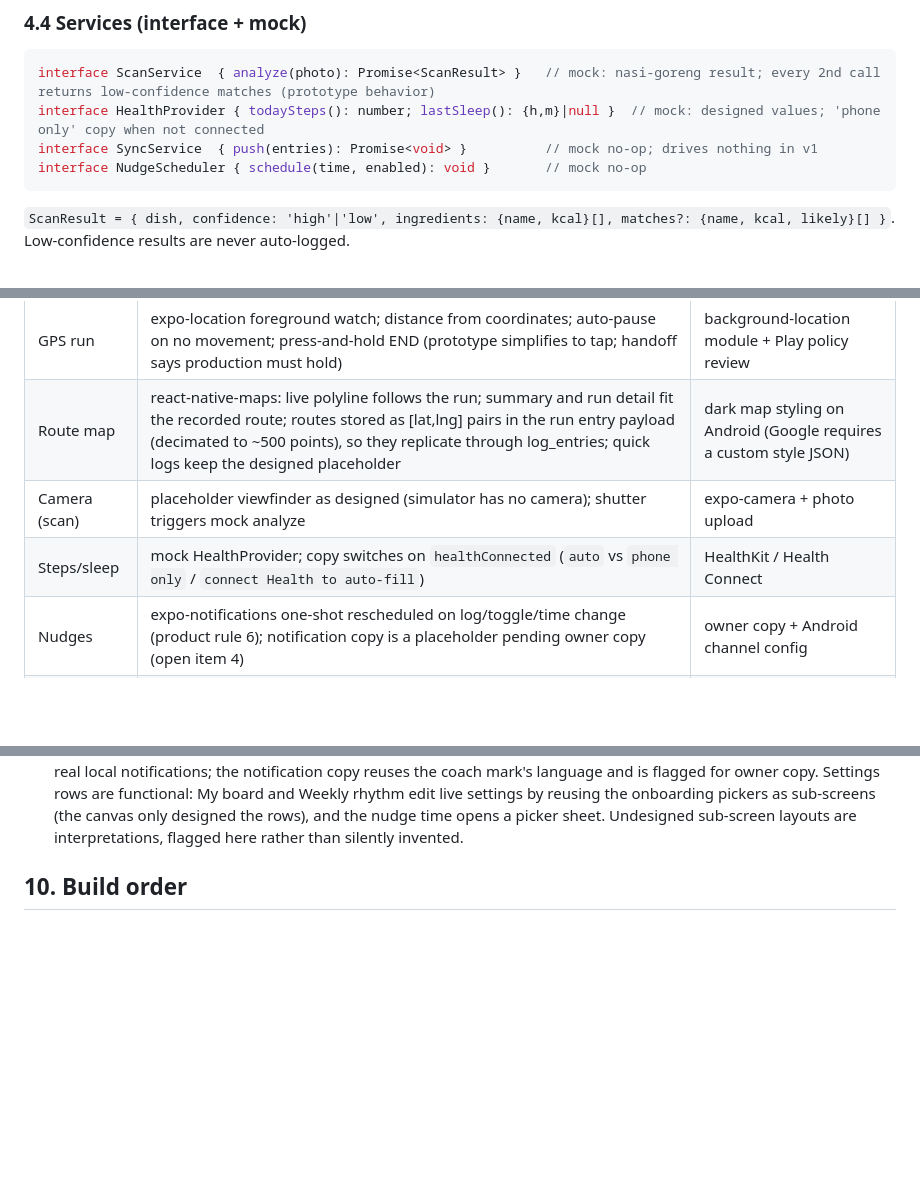
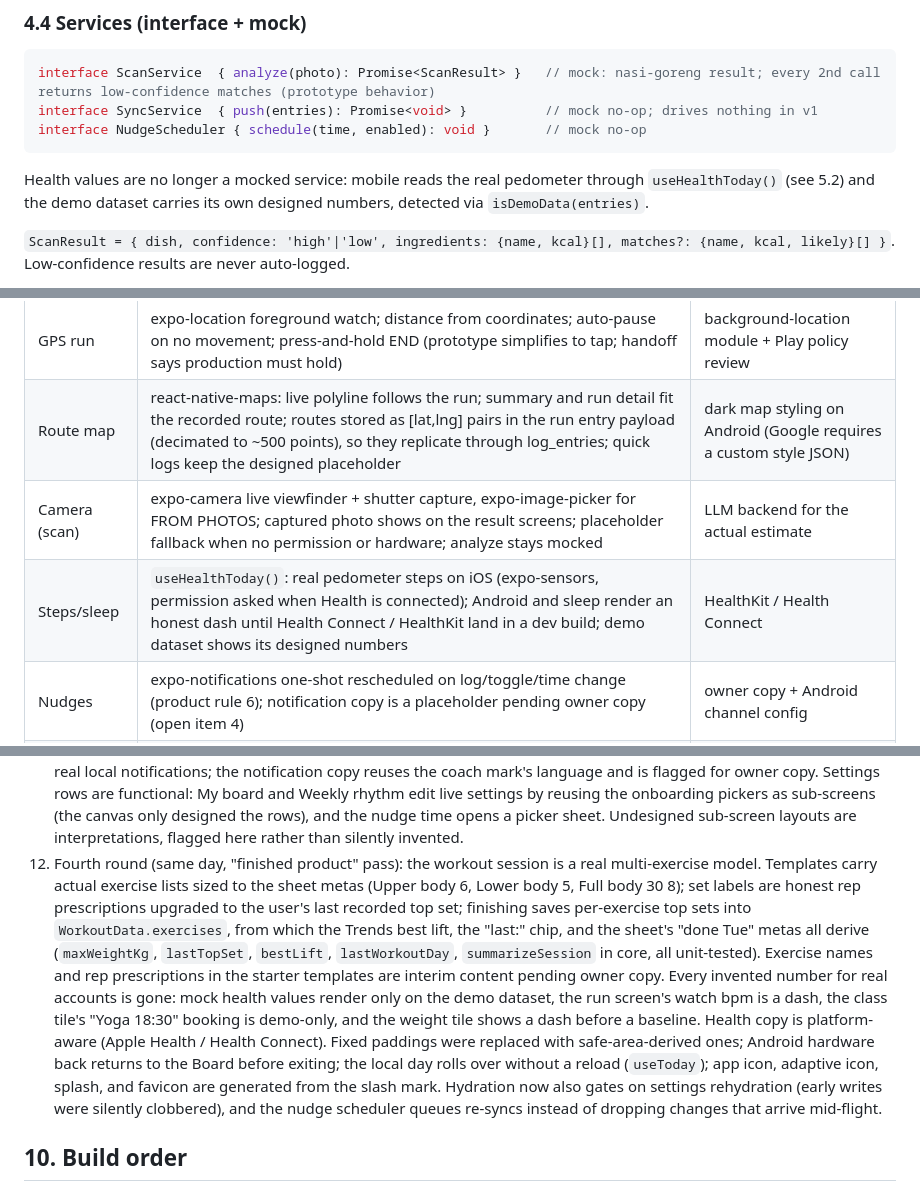
Before and after one commit to rafi-ramdhani/streka, a Markdown page: docs/TAD.md, 3 parts joined by grey strips. GitHub-like rendering; blank space fills up the shorter version.

Commit message:
docs: record finished-product pass in TAD

````diff
--- a/docs/TAD.md
+++ b/docs/TAD.md
@@ -93,10 +93,11 @@ Persistence: on mobile, all durable state lives in one SQLite database (expo-sql
 
 ```ts
 interface ScanService  { analyze(photo): Promise<ScanResult> }   // mock: nasi-goreng result; every 2nd call returns low-confidence matches (prototype behavior)
-interface HealthProvider { todaySteps(): number; lastSleep(): {h,m}|null }  // mock: designed values; 'phone only' copy when not connected
 interface SyncService  { push(entries): Promise<void> }          // mock no-op; drives nothing in v1
 interface NudgeScheduler { schedule(time, enabled): void }       // mock no-op
 ```
+
+Health values are no longer a mocked service: mobile reads the real pedometer through `useHealthToday()` (see 5.2) and the demo dataset carries its own designed numbers, detected via `isDemoData(entries)`.
 
 `ScanResult = { dish, confidence: 'high'|'low', ingredients: {name, kcal}[], matches?: {name, kcal, likely}[] }`. Low-confidence results are never auto-logged.
 
@@ -133,8 +134,8 @@ Onboarding completion sets `onboarded`; picked trackers literally define which t
 |---|---|---|
 | GPS run | expo-location foreground watch; distance from coordinates; auto-pause on no movement; press-and-hold END (prototype simplifies to tap; handoff says production must hold) | background-location module + Play policy review |
 | Route map | react-native-maps: live polyline follows the run; summary and run detail fit the recorded route; routes stored as [lat,lng] pairs in the run entry payload (decimated to ~500 points), so they replicate through log_entries; quick logs keep the designed placeholder | dark map styling on Android (Google requires a custom style JSON) |
-| Camera (scan) | placeholder viewfinder as designed (simulator has no camera); shutter triggers mock analyze | expo-camera + photo upload |
-| Steps/sleep | mock HealthProvider; copy switches on `healthConnected` (`auto` vs `phone only` / `connect Health to auto-fill`) | HealthKit / Health Connect |
+| Camera (scan) | expo-camera live viewfinder + shutter capture, expo-image-picker for FROM PHOTOS; captured photo shows on the result screens; placeholder fallback when no permission or hardware; analyze stays mocked | LLM backend for the actual estimate |
+| Steps/sleep | `useHealthToday()`: real pedometer steps on iOS (expo-sensors, permission asked when Health is connected); Android and sleep render an honest dash until Health Connect / HealthKit land in a dev build; demo dataset shows its designed numbers | HealthKit / Health Connect |
 | Nudges | expo-notifications one-shot rescheduled on log/toggle/time change (product rule 6); notification copy is a placeholder pending owner copy (open item 4) | owner copy + Android channel config |
 | Sign-in | mock: Apple/Google/email buttons set `hasAccount` (auth screens are an undesigned open item) | real auth |
 
@@ -172,6 +173,7 @@ Findings from the build/verification pass (2026-07-02):
 9. Verification method: core logic via unit tests (55); web via Testing Library + browser walk; mobile via simulator deep-link walk (a dev-only `/dev` seeding route exists for this). Full tap-through on simulator needs macOS assistive access, which was not granted in this session. Web sub-860px layout is covered by a component test asserting the bottom-sheet modal variant.
 10. Follow-up round (same day): run detail screen (canvas 10a) added and wired to Run-tile long-press, with Delete as tombstone and Edit rendered but inert (no designed behavior); imperial units implemented as display-only conversion (entries always store kg/km; kcal from runs estimated at the canvas's 74 kcal/km ratio). Swim meters and kcal stay metric, since the Units row only specs kg·km / lb·mi.
 11. Third round (same day): mobile persistence moved to SQLite with the sync-ready schema described in 4.3 (account sync itself stays deferred per owner instruction; the outbox and LWW merge are in place and tested). Nudges now schedule real local notifications; the notification copy reuses the coach mark's language and is flagged for owner copy. Settings rows are functional: My board and Weekly rhythm edit live settings by reusing the onboarding pickers as sub-screens (the canvas only designed the rows), and the nudge time opens a picker sheet. Undesigned sub-screen layouts are interpretations, flagged here rather than silently invented.
+12. Fourth round (same day, "finished product" pass): the workout session is a real multi-exercise model. Templates carry actual exercise lists sized to the sheet metas (Upper body 6, Lower body 5, Full body 30 8); set labels are honest rep prescriptions upgraded to the user's last recorded top set; finishing saves per-exercise top sets into `WorkoutData.exercises`, from which the Trends best lift, the "last:" chip, and the sheet's "done Tue" metas all derive (`maxWeightKg`, `lastTopSet`, `bestLift`, `lastWorkoutDay`, `summarizeSession` in core, all unit-tested). Exercise names and rep prescriptions in the starter templates are interim content pending owner copy. Every invented number for real accounts is gone: mock health values render only on the demo dataset, the run screen's watch bpm is a dash, the class tile's "Yoga 18:30" booking is demo-only, and the weight tile shows a dash before a baseline. Health copy is platform-aware (Apple Health / Health Connect). Fixed paddings were replaced with safe-area-derived ones; Android hardware back returns to the Board before exiting; the local day rolls over without a reload (`useToday`); app icon, adaptive icon, splash, and favicon are generated from the slash mark. Hydration now also gates on settings rehydration (early writes were silently clobbered), and the nudge scheduler queues re-syncs instead of dropping changes that arrive mid-flight.
 
 ## 10. Build order
 
````
